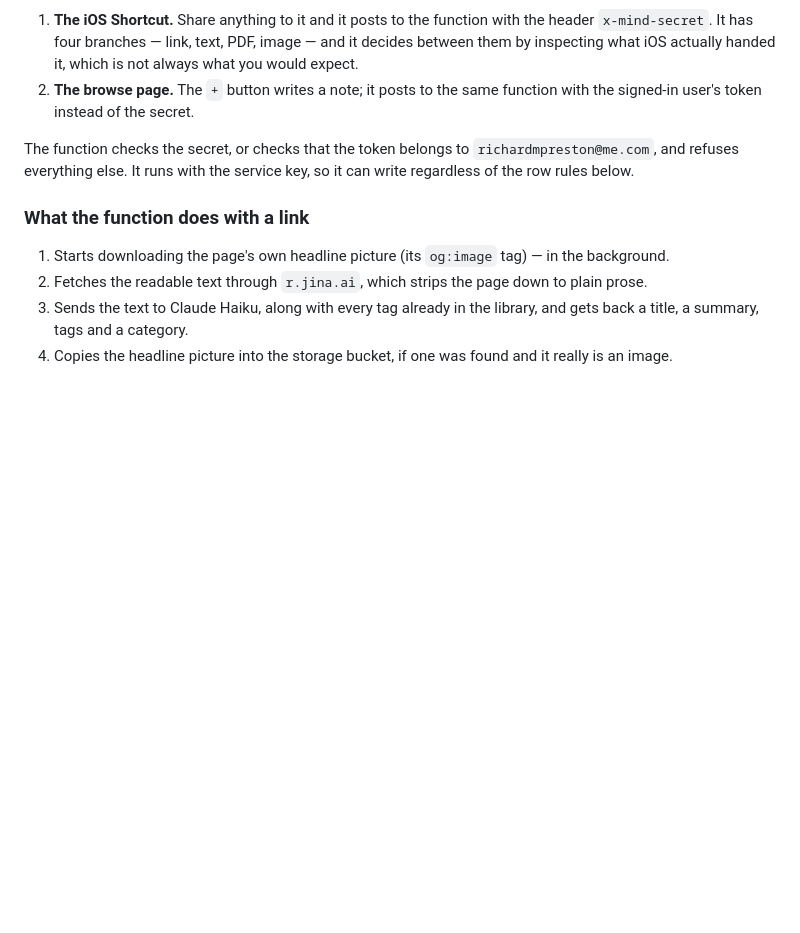
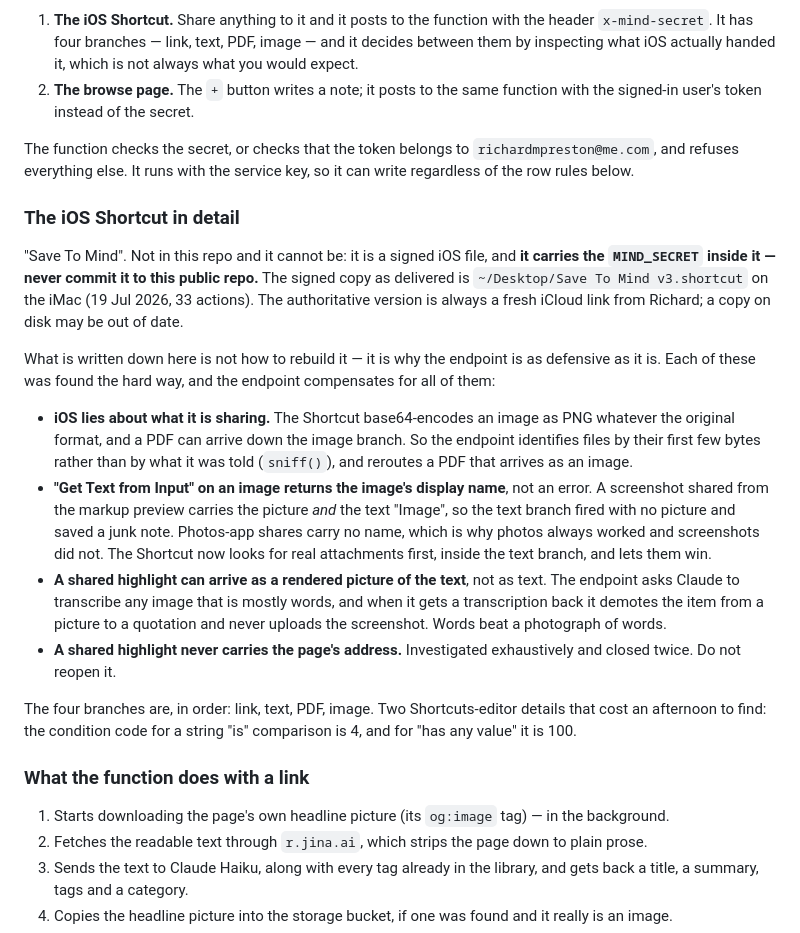
Before and after one commit to richardmpreston/mind, a Markdown page: CLAUDE.md, the part around the change. GitHub-like rendering; blank space fills up the shorter version.

Commit message:
CLAUDE.md: why the endpoint is defensive about what iOS shares
Co-Authored-By: Claude Opus 5 <noreply@anthropic.com>

```diff
--- a/CLAUDE.md
+++ b/CLAUDE.md
@@ -33,6 +33,36 @@ Two doors, and they authenticate differently.
 The function checks the secret, or checks that the token belongs to `richardmpreston@me.com`, and
 refuses everything else. It runs with the service key, so it can write regardless of the row rules
 below.
+
+### The iOS Shortcut in detail
+
+"Save To Mind". Not in this repo and it cannot be: it is a signed iOS file, and **it carries the
+`MIND_SECRET` inside it — never commit it to this public repo.** The signed copy as delivered is
+`~/Desktop/Save To Mind v3.shortcut` on the iMac (19 Jul 2026, 33 actions). The authoritative
+version is always a fresh iCloud link from Richard; a copy on disk may be out of date.
+
+What is written down here is not how to rebuild it — it is why the endpoint is as defensive as it is.
+Each of these was found the hard way, and the endpoint compensates for all of them:
+
+- **iOS lies about what it is sharing.** The Shortcut base64-encodes an image as PNG whatever the
+  original format, and a PDF can arrive down the image branch. So the endpoint identifies files by
+  their first few bytes rather than by what it was told (`sniff()`), and reroutes a PDF that arrives
+  as an image.
+- **"Get Text from Input" on an image returns the image's display name**, not an error. A screenshot
+  shared from the markup preview carries the picture *and* the text "Image", so the text branch fired
+  with no picture and saved a junk note. Photos-app shares carry no name, which is why photos always
+  worked and screenshots did not. The Shortcut now looks for real attachments first, inside the text
+  branch, and lets them win.
+- **A shared highlight can arrive as a rendered picture of the text**, not as text. The endpoint asks
+  Claude to transcribe any image that is mostly words, and when it gets a transcription back it
+  demotes the item from a picture to a quotation and never uploads the screenshot. Words beat a
+  photograph of words.
+- **A shared highlight never carries the page's address.** Investigated exhaustively and closed twice.
+  Do not reopen it.
+
+The four branches are, in order: link, text, PDF, image. Two Shortcuts-editor details that cost an
+afternoon to find: the condition code for a string "is" comparison is 4, and for "has any value" it
+is 100.
 
 ### What the function does with a link
 
```
